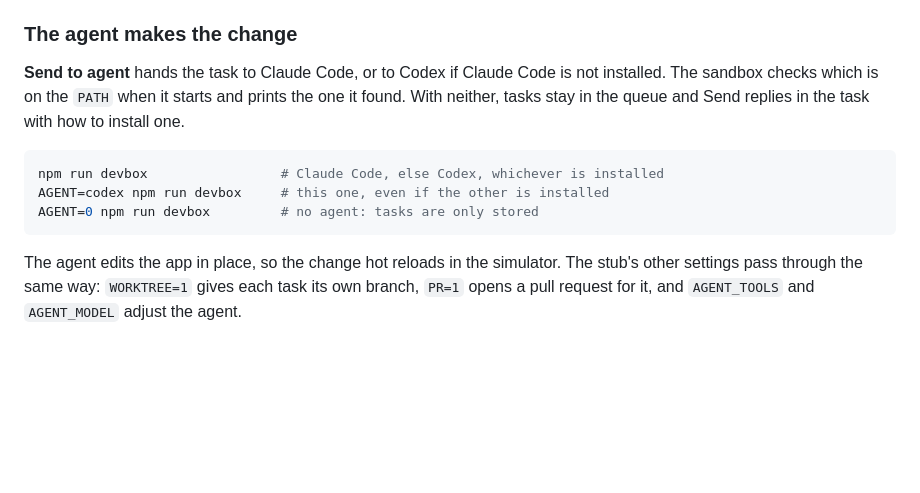
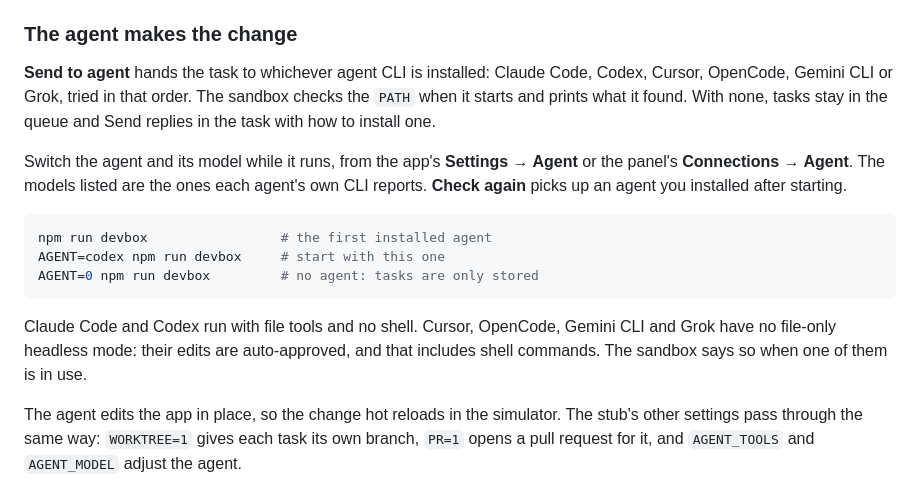
Before and after one commit to Try-Early-Bird/annotate-namespace-example, a Markdown page: README.md, the part around the change. Rendered like a GitHub page; blank space fills up the shorter version.

Commit message:
docs(readme): six agents, switchable from the app or the panel
Co-Authored-By: Claude Opus 5.5 <noreply@anthropic.com>

````diff
--- a/README.md
+++ b/README.md
@@ -71,16 +71,27 @@ safe to run every time.
 
 ### The agent makes the change
 
-**Send to agent** hands the task to Claude Code, or to Codex if Claude Code
-is not installed. The sandbox checks which is on the `PATH` when it starts
-and prints the one it found. With neither, tasks stay in the queue and
-Send replies in the task with how to install one.
+**Send to agent** hands the task to whichever agent CLI is installed:
+Claude Code, Codex, Cursor, OpenCode, Gemini CLI or Grok, tried in that
+order. The sandbox checks the `PATH` when it starts and prints what it
+found. With none, tasks stay in the queue and Send replies in the task with
+how to install one.
+
+Switch the agent and its model while it runs, from the app's **Settings →
+Agent** or the panel's **Connections → Agent**. The models listed are the
+ones each agent's own CLI reports. **Check again** picks up an agent you
+installed after starting.
 
 ```bash
-npm run devbox                 # Claude Code, else Codex, whichever is installed
-AGENT=codex npm run devbox     # this one, even if the other is installed
+npm run devbox                 # the first installed agent
+AGENT=codex npm run devbox     # start with this one
 AGENT=0 npm run devbox         # no agent: tasks are only stored
 ```
+
+Claude Code and Codex run with file tools and no shell. Cursor, OpenCode,
+Gemini CLI and Grok have no file-only headless mode: their edits are
+auto-approved, and that includes shell commands. The sandbox says so when
+one of them is in use.
 
 The agent edits the app in place, so the change hot reloads in the
 simulator. The stub's other settings pass through the same way: `WORKTREE=1`
````
